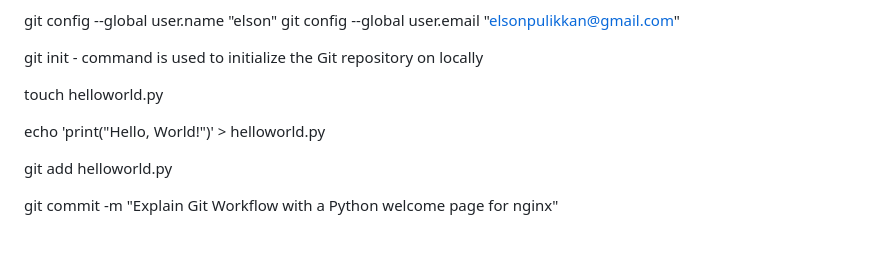
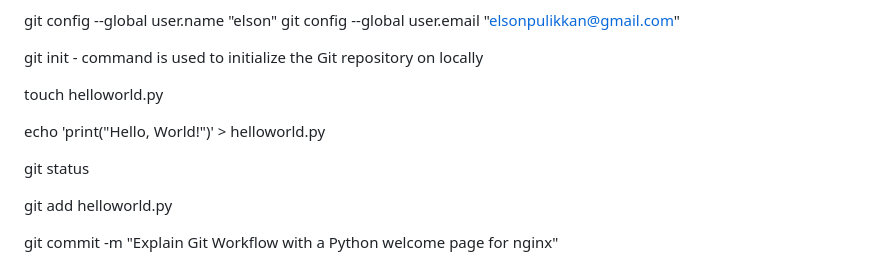
Before and after one commit to elsonpulikkan96/git-basics, a Markdown page: README.md, the part around the change. GitHub-like rendering; blank space fills up the shorter version.

```diff
--- a/README.md
+++ b/README.md
@@ -111,6 +111,8 @@ touch helloworld.py
 
 echo 'print("Hello, World!")' > helloworld.py
 
+git status
+
 git add helloworld.py
 
 git commit -m "Explain Git Workflow with a Python welcome page for nginx"
```
